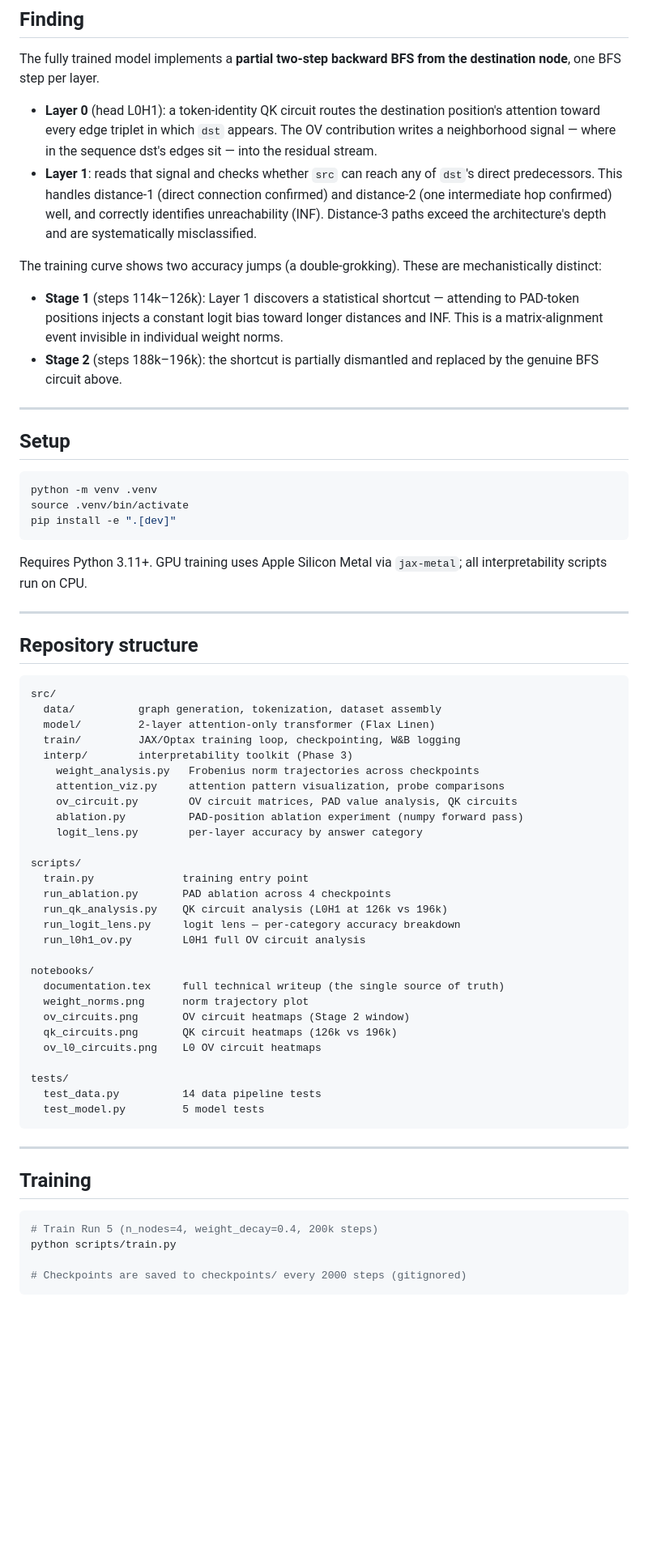
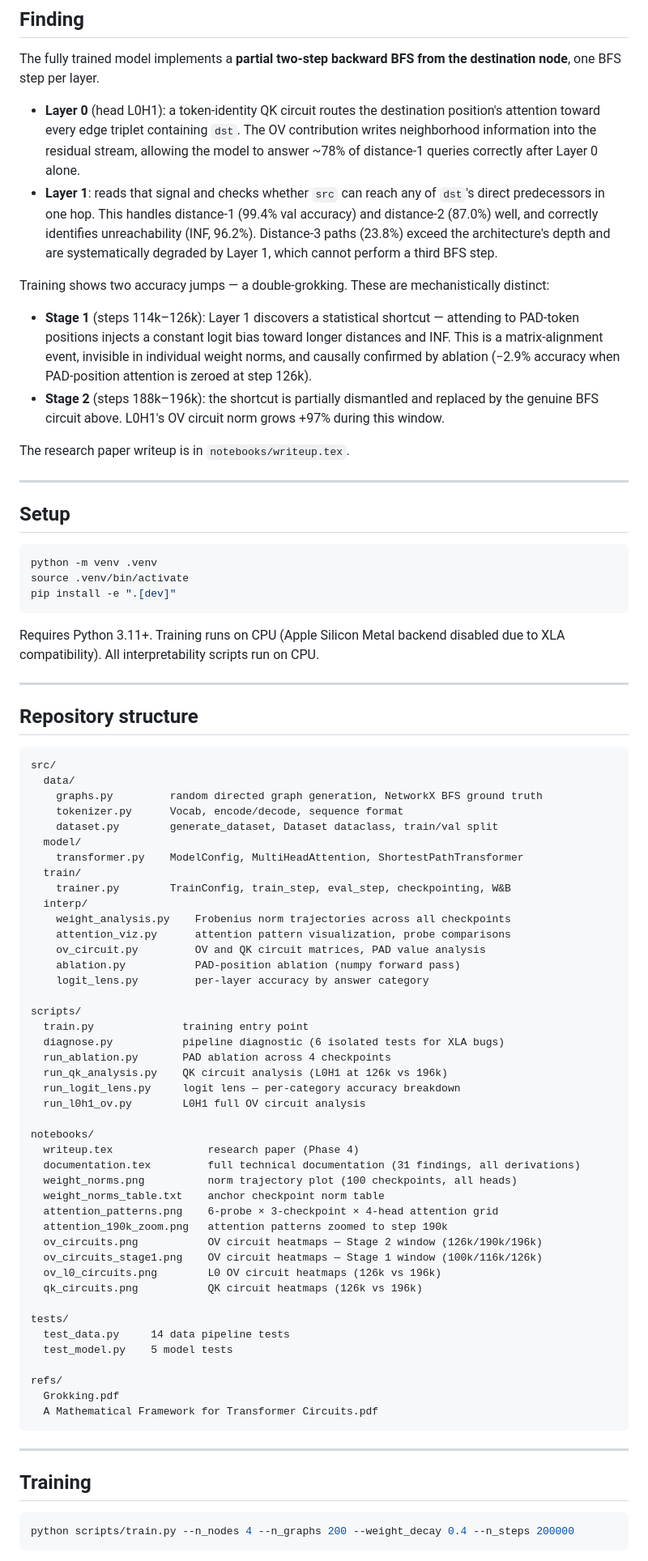
Before and after one commit to shukanth/graph-circuits, a Markdown page: README.md, the part around one of its changes. Shown at 81% size. GitHub-like rendering; blank space fills up the shorter version.

````diff
--- a/README.md
+++ b/README.md
@@ -10,12 +10,15 @@ The central question: **what algorithm does the model actually learn?**
 
 The fully trained model implements a **partial two-step backward BFS from the destination node**, one BFS step per layer.
 
-- **Layer 0** (head L0H1): a token-identity QK circuit routes the destination position's attention toward every edge triplet in which `dst` appears. The OV contribution writes a neighborhood signal — where in the sequence dst's edges sit — into the residual stream.
-- **Layer 1**: reads that signal and checks whether `src` can reach any of `dst`'s direct predecessors. This handles distance-1 (direct connection confirmed) and distance-2 (one intermediate hop confirmed) well, and correctly identifies unreachability (INF). Distance-3 paths exceed the architecture's depth and are systematically misclassified.
+- **Layer 0** (head L0H1): a token-identity QK circuit routes the destination position's attention toward every edge triplet containing `dst`. The OV contribution writes neighborhood information into the residual stream, allowing the model to answer ~78% of distance-1 queries correctly after Layer 0 alone.
+- **Layer 1**: reads that signal and checks whether `src` can reach any of `dst`'s direct predecessors in one hop. This handles distance-1 (99.4% val accuracy) and distance-2 (87.0%) well, and correctly identifies unreachability (INF, 96.2%). Distance-3 paths (23.8%) exceed the architecture's depth and are systematically degraded by Layer 1, which cannot perform a third BFS step.
 
-The training curve shows two accuracy jumps (a double-grokking). These are mechanistically distinct:
-- **Stage 1** (steps 114k–126k): Layer 1 discovers a statistical shortcut — attending to PAD-token positions injects a constant logit bias toward longer distances and INF. This is a matrix-alignment event invisible in individual weight norms.
-- **Stage 2** (steps 188k–196k): the shortcut is partially dismantled and replaced by the genuine BFS circuit above.
+Training shows two accuracy jumps — a double-grokking. These are mechanistically distinct:
+
+- **Stage 1** (steps 114k–126k): Layer 1 discovers a statistical shortcut — attending to PAD-token positions injects a constant logit bias toward longer distances and INF. This is a matrix-alignment event, invisible in individual weight norms, and causally confirmed by ablation (−2.9% accuracy when PAD-position attention is zeroed at step 126k).
+- **Stage 2** (steps 188k–196k): the shortcut is partially dismantled and replaced by the genuine BFS circuit above. L0H1's OV circuit norm grows +97% during this window.
+
+The research paper writeup is in `notebooks/writeup.tex`.
 
 ---
 
@@ -27,7 +30,7 @@ source .venv/bin/activate
 pip install -e ".[dev]"
 ```
 
-Requires Python 3.11+. GPU training uses Apple Silicon Metal via `jax-metal`; all interpretability scripts run on CPU.
+Requires Python 3.11+. Training runs on CPU (Apple Silicon Metal backend disabled due to XLA compatibility). All interpretability scripts run on CPU.
 
 ---
 
@@ -35,33 +38,48 @@ Requires Python 3.11+. GPU training uses Apple Silicon Metal via `jax-metal`; al
 
 ```
 src/
-  data/          graph generation, tokenization, dataset assembly
-  model/         2-layer attention-only transformer (Flax Linen)
-  train/         JAX/Optax training loop, checkpointing, W&B logging
-  interp/        interpretability toolkit (Phase 3)
-    weight_analysis.py   Frobenius norm trajectories across checkpoints
-    attention_viz.py     attention pattern visualization, probe comparisons
-    ov_circuit.py        OV circuit matrices, PAD value analysis, QK circuits
-    ablation.py          PAD-position ablation experiment (numpy forward pass)
-    logit_lens.py        per-layer accuracy by answer category
+  data/
+    graphs.py         random directed graph generation, NetworkX BFS ground truth
+    tokenizer.py      Vocab, encode/decode, sequence format
+    dataset.py        generate_dataset, Dataset dataclass, train/val split
+  model/
+    transformer.py    ModelConfig, MultiHeadAttention, ShortestPathTransformer
+  train/
+    trainer.py        TrainConfig, train_step, eval_step, checkpointing, W&B
+  interp/
+    weight_analysis.py    Frobenius norm trajectories across all checkpoints
+    attention_viz.py      attention pattern visualization, probe comparisons
+    ov_circuit.py         OV and QK circuit matrices, PAD value analysis
+    ablation.py           PAD-position ablation (numpy forward pass)
+    logit_lens.py         per-layer accuracy by answer category
 
 scripts/
   train.py              training entry point
+  diagnose.py           pipeline diagnostic (6 isolated tests for XLA bugs)
   run_ablation.py       PAD ablation across 4 checkpoints
   run_qk_analysis.py    QK circuit analysis (L0H1 at 126k vs 196k)
   run_logit_lens.py     logit lens — per-category accuracy breakdown
   run_l0h1_ov.py        L0H1 full OV circuit analysis
 
 notebooks/
-  documentation.tex     full technical writeup (the single source of truth)
-  weight_norms.png      norm trajectory plot
-  ov_circuits.png       OV circuit heatmaps (Stage 2 window)
-  qk_circuits.png       QK circuit heatmaps (126k vs 196k)
-  ov_l0_circuits.png    L0 OV circuit heatmaps
+  writeup.tex               research paper (Phase 4)
+  documentation.tex         full technical documentation (31 findings, all derivations)
+  weight_norms.png          norm trajectory plot (100 checkpoints, all heads)
+  weight_norms_table.txt    anchor checkpoint norm table
+  attention_patterns.png    6-probe × 3-checkpoint × 4-head attention grid
+  attention_190k_zoom.png   attention patterns zoomed to step 190k
+  ov_circuits.png           OV circuit heatmaps — Stage 2 window (126k/190k/196k)
+  ov_circuits_stage1.png    OV circuit heatmaps — Stage 1 window (100k/116k/126k)
+  ov_l0_circuits.png        L0 OV circuit heatmaps (126k vs 196k)
+  qk_circuits.png           QK circuit heatmaps (126k vs 196k)
 
 tests/
-  test_data.py          14 data pipeline tests
-  test_model.py         5 model tests
+  test_data.py     14 data pipeline tests
+  test_model.py    5 model tests
+
+refs/
+  Grokking.pdf
+  A Mathematical Framework for Transformer Circuits.pdf
 ```
 
 ---
@@ -69,9 +87,6 @@ tests/
 ## Training
 
 ```bash
-# Train Run 5 (n_nodes=4, weight_decay=0.4, 200k steps)
-python scripts/train.py
-
-# Checkpoints are saved to checkpoints/ every 2000 steps (gitignored)
+python scripts/train.py --n_nodes 4 --n_graphs 200 --weight_decay 0.4 --n_steps 200000
 ```
 
````
Also changed, not shown: other parts of README.md (+21 -10 lines).
